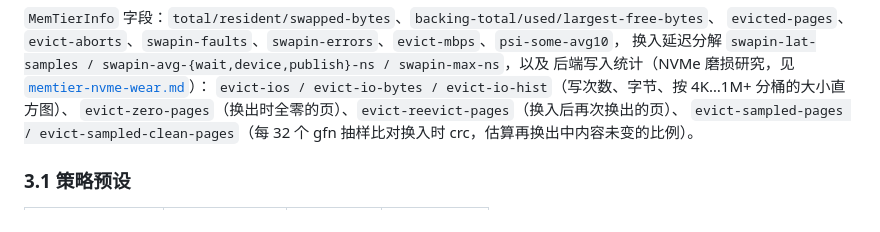
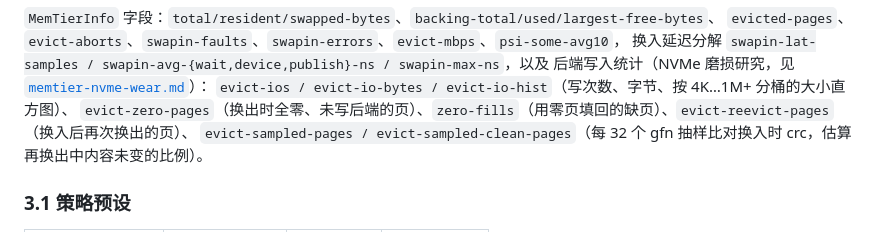
Before and after one commit to liu-weifeng/ferrostack, a Markdown page: docs/memory-tiering.md, the part around the change. Rendered like a GitHub page.

```diff
--- a/docs/memory-tiering.md
+++ b/docs/memory-tiering.md
@@ -119,7 +119,7 @@ uffd poll 循环：MISSING 缺页 → io_uring 读回 → UFFDIO_COPY 填回 →
 换入延迟分解 `swapin-lat-samples / swapin-avg-{wait,device,publish}-ns / swapin-max-ns`，以及
 后端写入统计（NVMe 磨损研究，见 [`memtier-nvme-wear.md`](./memtier-nvme-wear.md)）：
 `evict-ios / evict-io-bytes / evict-io-hist`（写次数、字节、按 4K…1M+ 分桶的大小直方图）、
-`evict-zero-pages`（换出时全零的页）、`evict-reevict-pages`（换入后再次换出的页）、
+`evict-zero-pages`（换出时全零、未写后端的页）、`zero-fills`（用零页填回的缺页）、`evict-reevict-pages`（换入后再次换出的页）、
 `evict-sampled-pages / evict-sampled-clean-pages`（每 32 个 gfn 抽样比对换入时 crc，估算再换出中内容未变的比例）。
 
 ### 3.1 策略预设
```
Also changed, not shown: docs/memtier-nvme-wear.md (+27 -3 lines).
